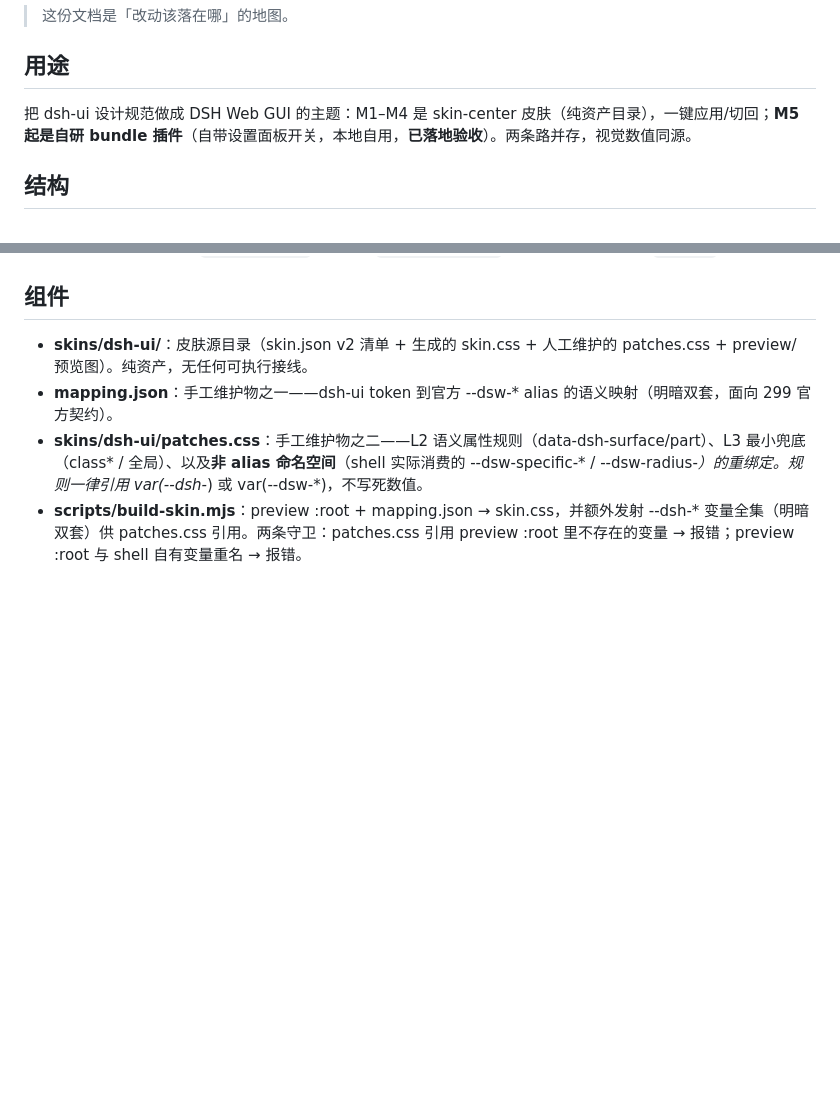
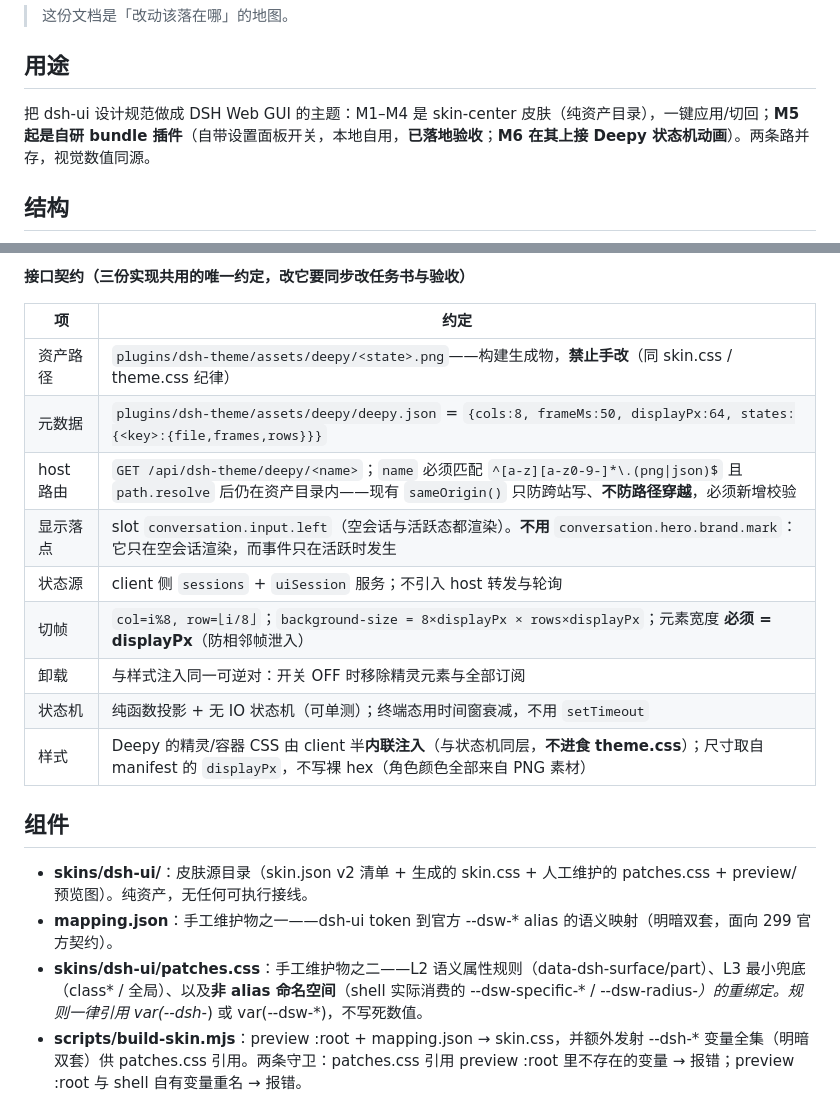
Before and after one commit to ase-sketch/dsh-theme, a Markdown page: ARCHITECTURE.md, 2 parts joined by grey strips. GitHub-like rendering; blank space fills up the shorter version.

```diff
--- a/ARCHITECTURE.md
+++ b/ARCHITECTURE.md
@@ -4,7 +4,7 @@
 
 ## 用途
 
-把 dsh-ui 设计规范做成 DSH Web GUI 的主题：M1–M4 是 skin-center 皮肤（纯资产目录），一键应用/切回；**M5 起是自研 bundle 插件**（自带设置面板开关，本地自用，**已落地验收**）。两条路并存，视觉数值同源。
+把 dsh-ui 设计规范做成 DSH Web GUI 的主题：M1–M4 是 skin-center 皮肤（纯资产目录），一键应用/切回；**M5 起是自研 bundle 插件**（自带设置面板开关，本地自用，**已落地验收**；**M6 在其上接 Deepy 状态机动画**）。两条路并存，视觉数值同源。
 
 ## 结构
 
@@ -40,3 +54,17 @@ flowchart LR
+**接口契约（三份实现共用的唯一约定，改它要同步改任务书与验收）**
+
+| 项 | 约定 |
+|---|---|
+| 资产路径 | `plugins/dsh-theme/assets/deepy/<state>.png`——构建生成物，**禁止手改**（同 skin.css / theme.css 纪律） |
+| 元数据 | `plugins/dsh-theme/assets/deepy/deepy.json` = `{cols:8, frameMs:50, displayPx:64, states:{<key>:{file,frames,rows}}}` |
+| host 路由 | `GET /api/dsh-theme/deepy/<name>`；`name` 必须匹配 `^[a-z][a-z0-9-]*\.(png\|json)$` 且 `path.resolve` 后仍在资产目录内——现有 `sameOrigin()` 只防跨站写、**不防路径穿越**，必须新增校验 |
+| 显示落点 | slot `conversation.input.left`（空会话与活跃态都渲染）。**不用** `conversation.hero.brand.mark`：它只在空会话渲染，而事件只在活跃时发生 |
+| 状态源 | client 侧 `sessions` + `uiSession` 服务；不引入 host 转发与轮询 |
+| 切帧 | `col=i%8, row=⌊i/8⌋`；`background-size = 8×displayPx × rows×displayPx`；元素宽度 **必须 = displayPx**（防相邻帧泄入） |
+| 卸载 | 与样式注入同一可逆对：开关 OFF 时移除精灵元素与全部订阅 |
+| 状态机 | 纯函数投影 + 无 IO 状态机（可单测）；终端态用时间窗衰减，不用 `setTimeout` |
+| 样式 | Deepy 的精灵/容器 CSS 由 client 半**内联注入**（与状态机同层，**不进食 theme.css**）；尺寸取自 manifest 的 `displayPx`，不写裸 hex（角色颜色全部来自 PNG 素材） |
+
 ## 组件
 
 - **skins/dsh-ui/**：皮肤源目录（skin.json v2 清单 + 生成的 skin.css + 人工维护的 patches.css + preview/ 预览图）。纯资产，无任何可执行接线。
```
Also changed, not shown: other parts of ARCHITECTURE.md (+14 -0 lines), docs/milestones.md (+18 -4 lines).
